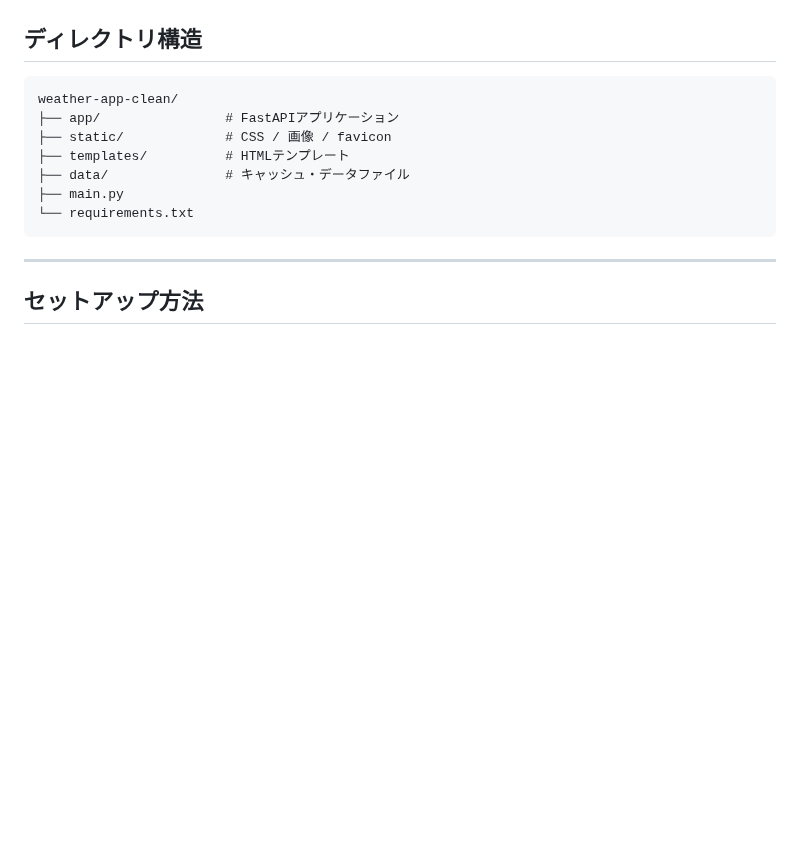
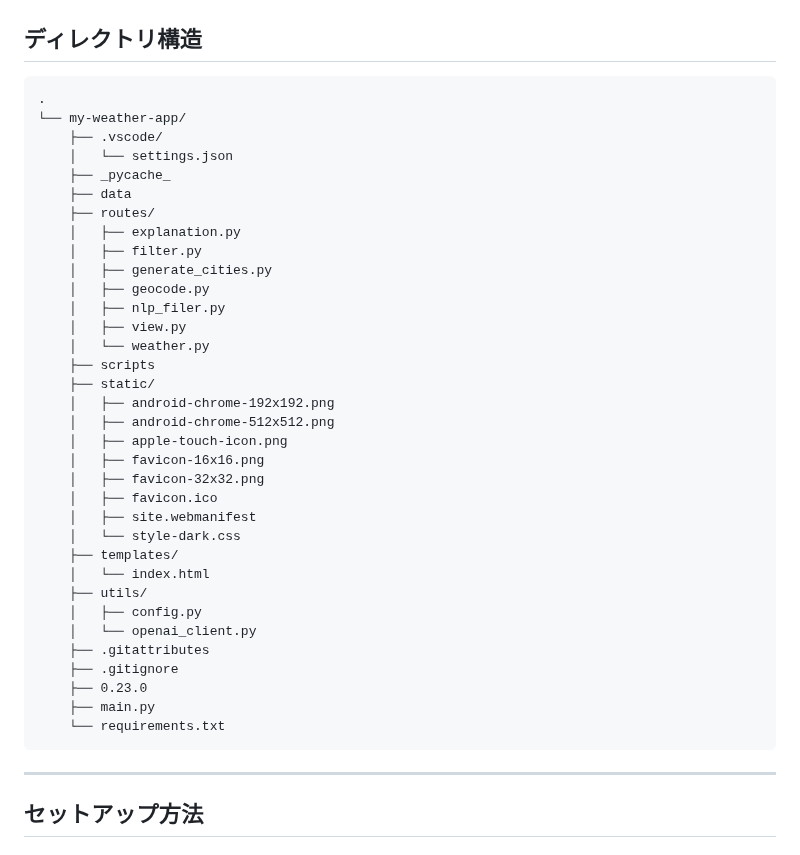
Before and after one commit to Rey-2525/weather-app-clean, a Markdown page: docs/README.md, the part around the change. Drawn GitHub-style; blank space fills up the shorter version.

````diff
--- a/docs/README.md
+++ b/docs/README.md
@@ -53,13 +53,40 @@ AIからの提案はコードレビュー・修正を経て採用しています
 ## ディレクトリ構造
 
 ```
-weather-app-clean/
-├── app/                # FastAPIアプリケーション
-├── static/             # CSS / 画像 / favicon
-├── templates/          # HTMLテンプレート
-├── data/               # キャッシュ・データファイル
-├── main.py
-└── requirements.txt
+.
+└── my-weather-app/
+    ├── .vscode/
+    │   └── settings.json
+    ├── _pycache_
+    ├── data
+    ├── routes/
+    │   ├── explanation.py
+    │   ├── filter.py
+    │   ├── generate_cities.py
+    │   ├── geocode.py
+    │   ├── nlp_filer.py
+    │   ├── view.py
+    │   └── weather.py
+    ├── scripts
+    ├── static/
+    │   ├── android-chrome-192x192.png
+    │   ├── android-chrome-512x512.png
+    │   ├── apple-touch-icon.png
+    │   ├── favicon-16x16.png
+    │   ├── favicon-32x32.png
+    │   ├── favicon.ico
+    │   ├── site.webmanifest
+    │   └── style-dark.css
+    ├── templates/
+    │   └── index.html
+    ├── utils/
+    │   ├── config.py
+    │   └── openai_client.py
+    ├── .gitattributes
+    ├── .gitignore
+    ├── 0.23.0
+    ├── main.py
+    └── requirements.txt
 ```
 
 ---
````
